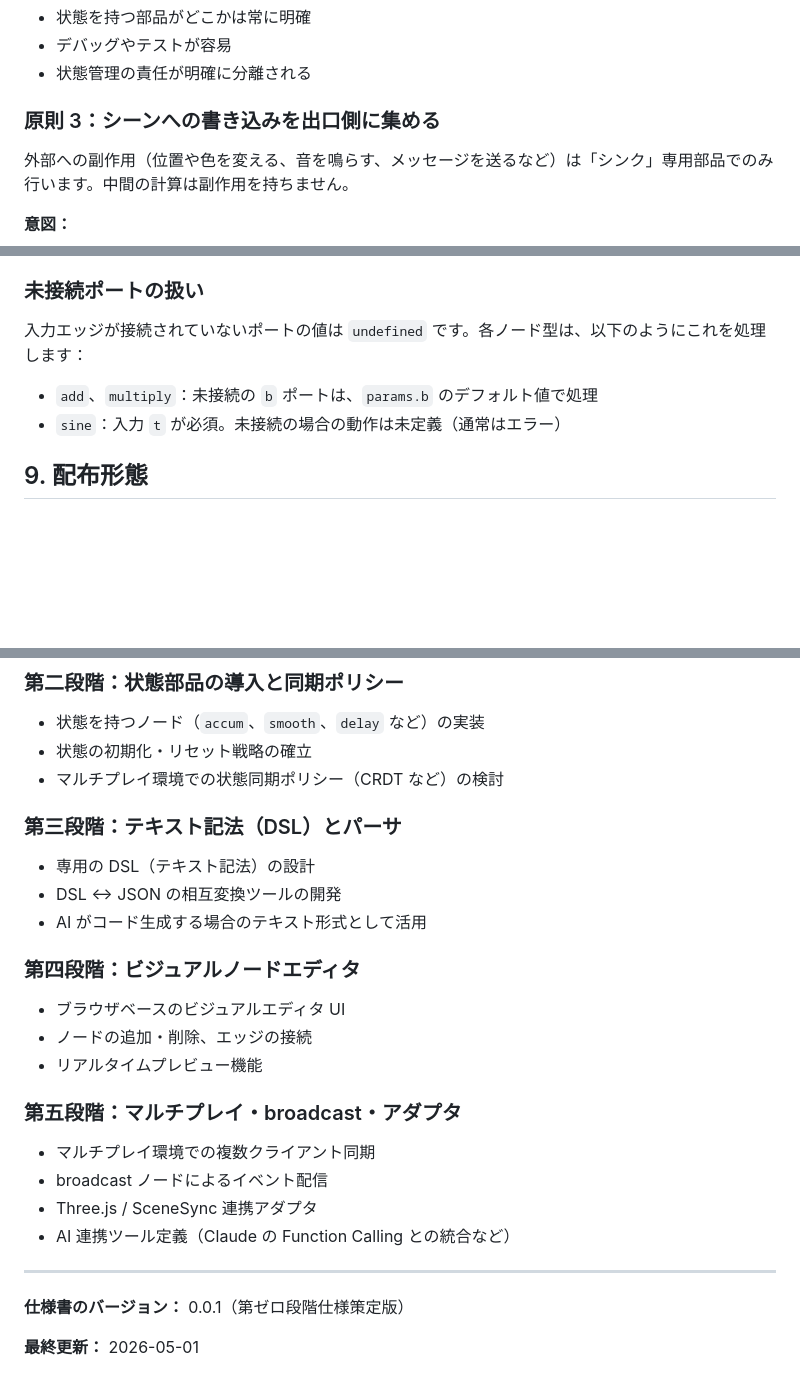
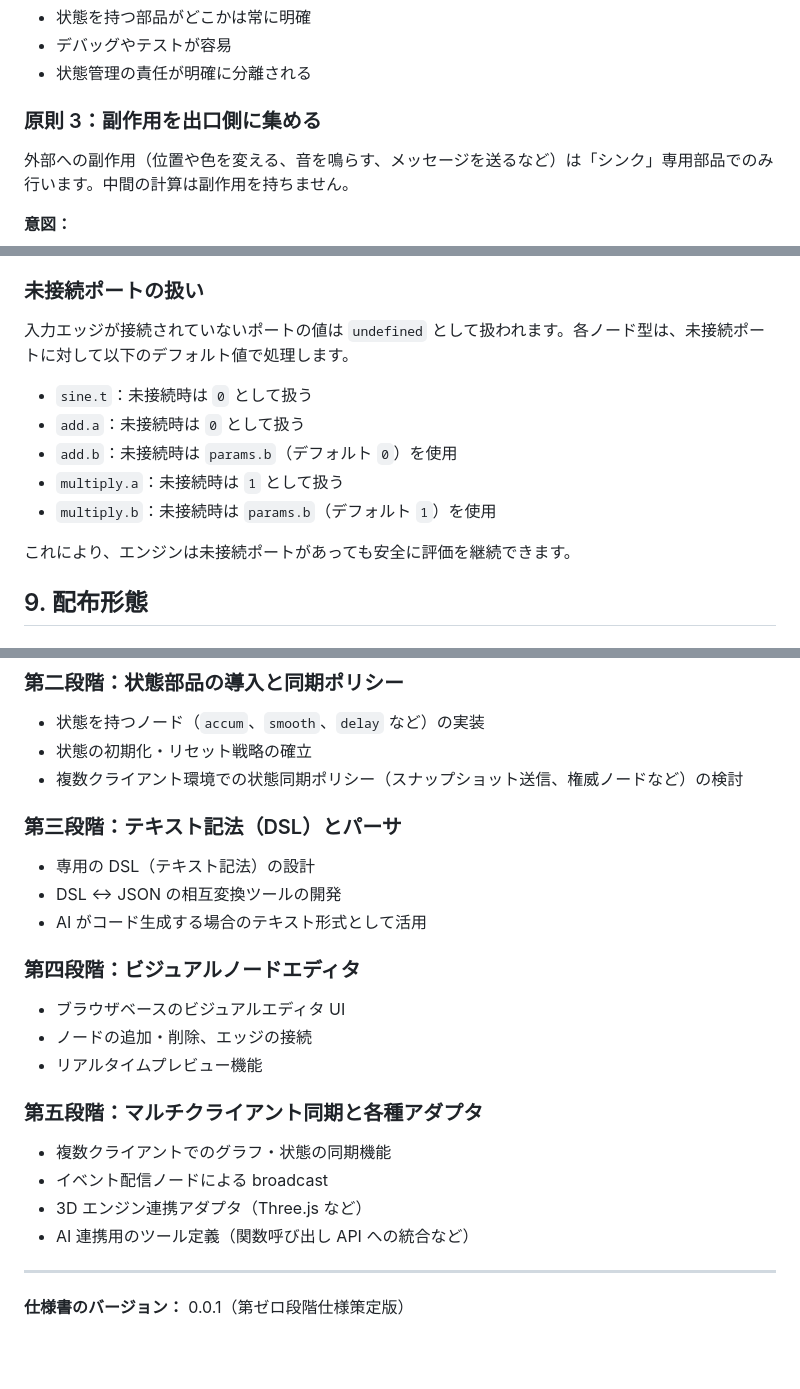
Before and after one commit to afjk/loom, a Markdown page: docs/SPEC.md, 3 parts joined by grey strips. GitHub-like rendering; blank space fills up the shorter version.

Commit message:
Revise Loom specification documents
Modifications:

1. Unified terminology from 'scene' to 'side effects' in principle 3
   - README: 'シーンへの書き込みを出口側に集める' → '副作用を出口側に集める'
   - SPEC.md: Same change in principle 3 title

2. Enhanced getValue(ref) documentation
   - Added clarification on output port names (t for clock, out for others)

3. Added output value retrieval example to addition/multiplication graph
   - Shows how to call engine.getValue("doubler.out")

4. Clarified unconnected port handling
   - Detailed default values for each node type when ports are unconnected
   - Ensures safe evaluation with missing inputs

5. Revised README motivation section
   - Removed 'multiplayer synchronization' reference
   - Changed focus to predictability and debuggability
   - Kept reference in SPEC.md principle 1 as an application example

6. Updated roadmap phase 5
   - Changed 'SceneSync' to '3D engine adapter'
   - Removed 'Claude' reference, generalized to 'AI integration'
   - Changed 'multiplayer' to 'multi-client'
   - Updated section title

7. Clarified roadmap phase 2
   - Replaced CRDT with specific strategies (snapshot-based, authority node)
   - Changed 'multiplayer environment' to 'multi-client environment'

8. Removed trailing date from SPEC.md
   - Kept version number for reference

All changes preserve document structure and intent.

https://claude.ai/code/session_017knyd8FzNBvLPYScE31hpc

```diff
--- a/docs/SPEC.md
+++ b/docs/SPEC.md
@@ -38,7 +38,7 @@ Loom の核は、以下の仕組みです：
 - デバッグやテストが容易
 - 状態管理の責任が明確に分離される
 
-### 原則 3：シーンへの書き込みを出口側に集める
+### 原則 3：副作用を出口側に集める
 
 外部への副作用（位置や色を変える、音を鳴らす、メッセージを送るなど）は「シンク」専用部品でのみ行います。中間の計算は副作用を持ちません。
 
@@ -572,10 +577,15 @@ engine.load(new_graph);
 
 ### 未接続ポートの扱い
 
-入力エッジが接続されていないポートの値は `undefined` です。各ノード型は、以下のようにこれを処理します：
+入力エッジが接続されていないポートの値は `undefined` として扱われます。各ノード型は、未接続ポートに対して以下のデフォルト値で処理します。
 
-- `add`、`multiply`：未接続の `b` ポートは、`params.b` のデフォルト値で処理
-- `sine`：入力 `t` が必須。未接続の場合の動作は未定義（通常はエラー）
+- `sine.t`：未接続時は `0` として扱う
+- `add.a`：未接続時は `0` として扱う
+- `add.b`：未接続時は `params.b`（デフォルト `0`）を使用
+- `multiply.a`：未接続時は `1` として扱う
+- `multiply.b`：未接続時は `params.b`（デフォルト `1`）を使用
+
+これにより、エンジンは未接続ポートがあっても安全に評価を継続できます。
 
 ## 9. 配布形態
 
@@ -620,7 +630,7 @@ ES Module（ESM）形式の単一 JavaScript ファイルとして配布され
 
 - 状態を持つノード（`accum`、`smooth`、`delay` など）の実装
 - 状態の初期化・リセット戦略の確立
-- マルチプレイ環境での状態同期ポリシー（CRDT など）の検討
+- 複数クライアント環境での状態同期ポリシー（スナップショット送信、権威ノードなど）の検討
 
 ### 第三段階：テキスト記法（DSL）とパーサ
 
@@ -634,15 +644,13 @@ ES Module（ESM）形式の単一 JavaScript ファイルとして配布され
 - ノードの追加・削除、エッジの接続
 - リアルタイムプレビュー機能
 
-### 第五段階：マルチプレイ・broadcast・アダプタ
+### 第五段階：マルチクライアント同期と各種アダプタ
 
-- マルチプレイ環境での複数クライアント同期
-- broadcast ノードによるイベント配信
-- Three.js / SceneSync 連携アダプタ
-- AI 連携ツール定義（Claude の Function Calling との統合など）
+- 複数クライアントでのグラフ・状態の同期機能
+- イベント配信ノードによる broadcast
+- 3D エンジン連携アダプタ（Three.js など）
+- AI 連携用のツール定義（関数呼び出し API への統合など）
 
 ---
 
 **仕様書のバージョン：** 0.0.1（第ゼロ段階仕様策定版）
-
-**最終更新：** 2026-05-01
```
Also changed, not shown: other parts of docs/SPEC.md (+5 -0 lines), README.md (+3 -3 lines).
